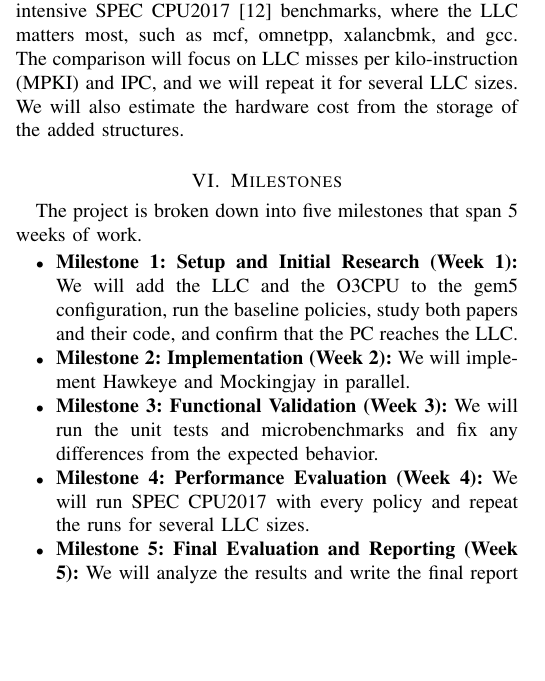
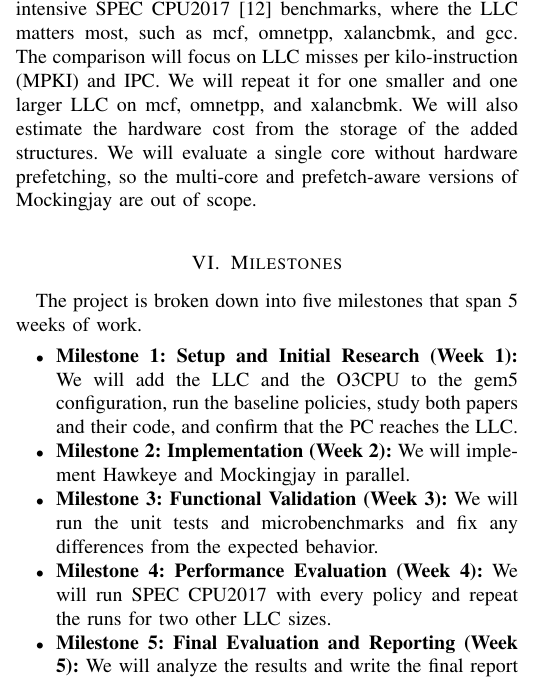
Before and after one commit to Yu-HsiangWang/ECE552-Project, a LaTeX paper (Proposal/ECE552_Hawkeye_Proposal.tex): part of one column of page 2 of 3, cut so that both start at the same text, the shorter picture padded with empty space. Compiled offline with pdfLaTeX.

Commit message:
Proposal: narrow the LLC-size runs and state the scope

```diff
--- a/Proposal/ECE552_Hawkeye_Proposal.tex
+++ b/Proposal/ECE552_Hawkeye_Proposal.tex
@@ -181,12 +181,14 @@ the miss rates match our expectations.
 \subsection{Performance Impact}
 
 Hawkeye and Mockingjay will be compared with each other and with baseline
-policies that gem5 already provides, such as LRU, DRRIP, and SHiP. We will focus on memory-intensive SPEC
-CPU2017~\cite{spec17} benchmarks, where the LLC matters most, such as mcf,
-omnetpp, xalancbmk, and gcc. The comparison will focus on LLC misses per
-kilo-instruction (MPKI) and IPC, and we will repeat it for several LLC sizes. We
-will also estimate the hardware cost from the storage of the added
-structures.
+policies that gem5 already provides, such as LRU, DRRIP, and SHiP. We will
+focus on memory-intensive SPEC CPU2017~\cite{spec17} benchmarks, where the LLC
+matters most, such as mcf, omnetpp, xalancbmk, and gcc. The comparison will
+focus on LLC misses per kilo-instruction (MPKI) and IPC. We will repeat it for
+one smaller and one larger LLC on mcf, omnetpp, and xalancbmk. We will also
+estimate the hardware cost from the storage of the added structures. We will
+evaluate a single core without hardware prefetching, so the multi-core and
+prefetch-aware versions of Mockingjay are out of scope.
 
 %% ------------------------------------------------------------------
 \section{Milestones}
@@ -202,7 +204,7 @@ and Mockingjay in parallel.
 \item \textbf{Milestone 3: Functional Validation (Week 3):} We will run the unit
 tests and microbenchmarks and fix any differences from the expected behavior.
 \item \textbf{Milestone 4: Performance Evaluation (Week 4):} We will run SPEC
-CPU2017 with every policy and repeat the runs for several LLC sizes.
+CPU2017 with every policy and repeat the runs for two other LLC sizes.
 \item \textbf{Milestone 5: Final Evaluation and Reporting (Week 5):} We will
 analyze the results and write the final report and presentation.
 \end{itemize}
```
Also changed, not shown: Proposal/ECE552_Hawkeye_Proposal.pdf, Proposal/ECE552_Hawkeye_Proposal.tex (2 more changed lines).
